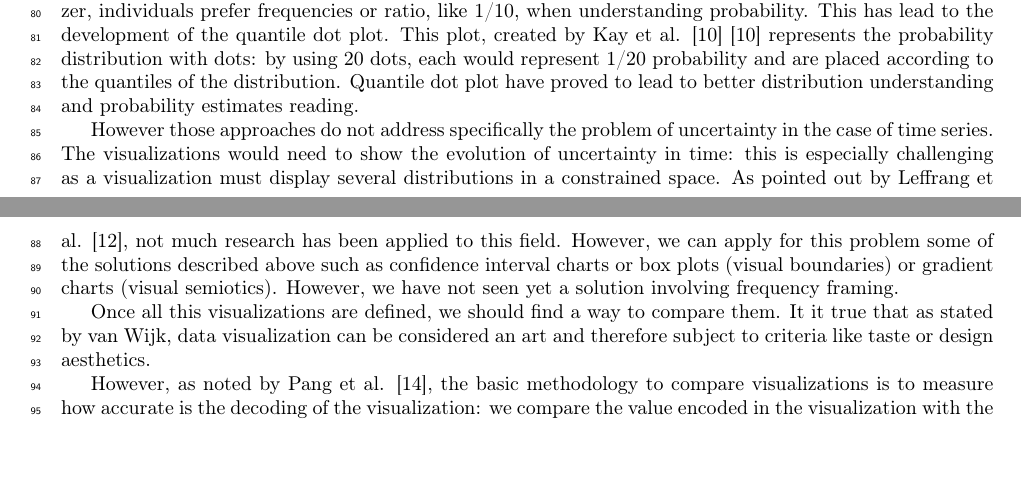
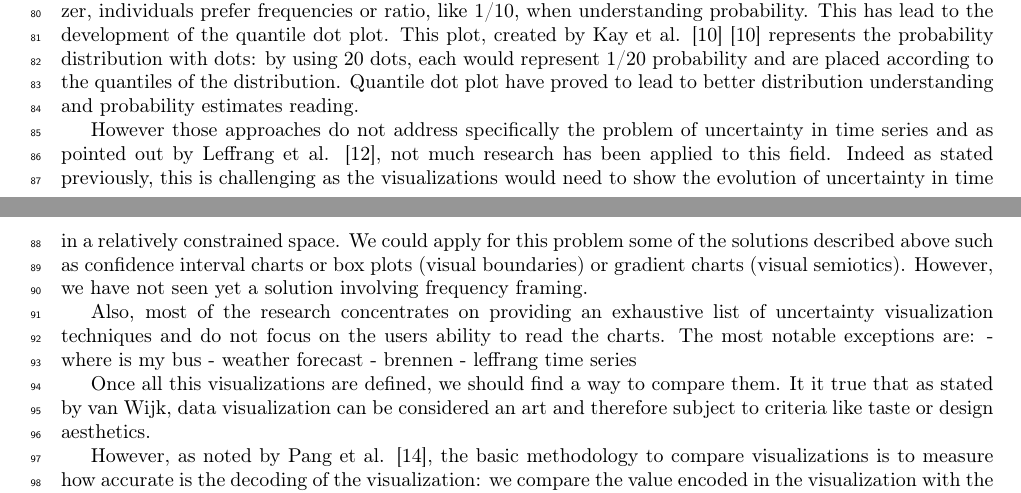
Before and after one commit to rezpe/proba_vis_article, a LaTeX paper (perez2020visprob.tex): two parts of pages 2 and 3 of 9, joined at a grey line, cut so that both start at the same text, the shorter picture padded with empty space. Compiled offline with pdfLaTeX.

Commit message:
state of the art

```diff
--- a/perez2020visprob.tex
+++ b/perez2020visprob.tex
@@ -160,14 +160,20 @@ and are placed according
 to the quantiles of the distribution. Quantile dot plot have proved to lead to better distribution
 understanding and probability estimates reading.
 
-However those approaches do not address specifically the problem of uncertainty in the case of time series.
-The visualizations would need to show the evolution of uncertainty in time: this
-is especially challenging as a visualization must display several distributions in a constrained space.
-As pointed out by Leffrang et al. \cite{leffrang_should_2021}, not much research has been applied to this
-field.
-However, we can apply for this problem some of the solutions described above such as confidence interval charts or
+However those approaches do not address specifically the problem of uncertainty in time series
+and as pointed out by Leffrang et al. \cite{leffrang_should_2021}, not much research has been applied to this
+field. Indeed as stated previously, this is challenging as the visualizations would need to show the evolution
+of uncertainty in time in a relatively constrained space. We could apply for this problem some of the solutions
+described above such as confidence interval charts or
 box plots (visual boundaries) or gradient charts (visual semiotics). However, we have not seen yet a solution involving
 frequency framing.
+
+Also, most of the research concentrates on providing an exhaustive list of uncertainty visualization techniques and do not
+focus on the users ability to read the charts. The most notable exceptions are:
+- where is my bus
+- weather forecast
+- brennen
+- leffrang time series
 
 Once all this visualizations are defined, we should find a way to compare them. It it true that as stated by van Wijk,
 data visualization can be considered an art and therefore subject to criteria like taste or design aesthetics.
```
